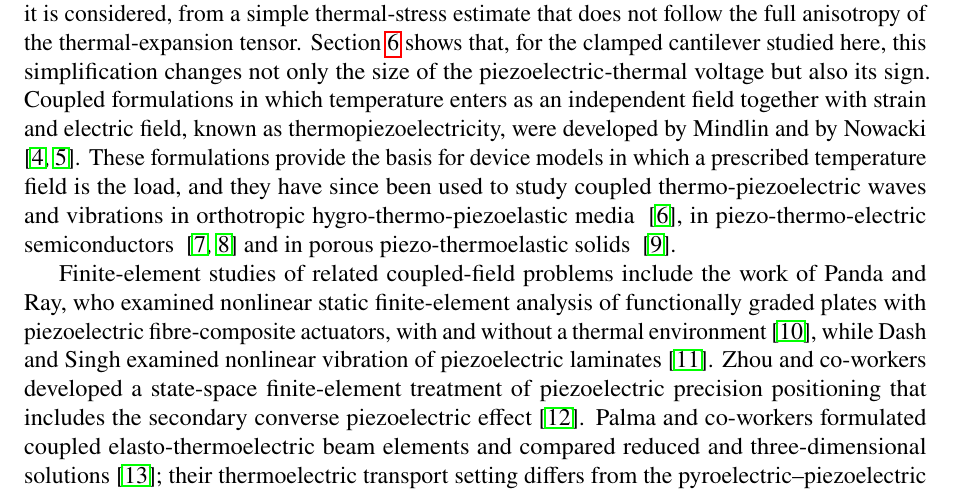
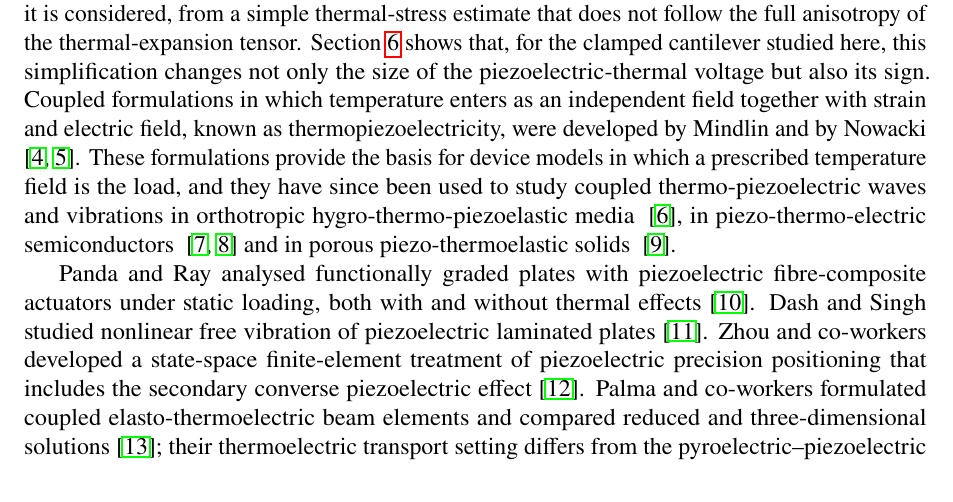
Before and after one commit to vipin-oss/FEM_5_16_OCT_AMME, a LaTeX paper (manuscript_FINEL.tex): part of page 2 of 28, cut so that both start at the same text. Compiled offline with pdfLaTeX.

Commit message:
Remove repetitive literature-review phrasing and clarify cited study descriptions

```diff
--- a/manuscript_FINEL.tex
+++ b/manuscript_FINEL.tex
@@ -93,7 +93,7 @@ semiconductors ~\cite{Gupta2024WRCM,Gupta2025HFF} and in porous piezo-thermoelas
 solids ~\cite{Das2026KG}.
 
 
-Finite-element studies of related coupled-field problems include the work of Panda and Ray, who examined nonlinear static finite-element analysis of functionally graded plates with piezoelectric fibre-composite actuators, with and without a thermal environment \cite{FINELPanda2008}, while Dash and Singh examined nonlinear vibration of piezoelectric laminates \cite{FINELDash2009}. Zhou and co-workers developed a state-space finite-element treatment of piezoelectric precision positioning that includes the secondary converse piezoelectric effect \cite{FINELZhou2015}. Palma and co-workers formulated coupled elasto-thermoelectric beam elements and compared reduced and three-dimensional solutions \cite{FINELPalma2017}; their thermoelectric transport setting differs from the pyroelectric--piezoelectric coupling studied here. More recent work includes reduced-order thermal--mechanical analysis of electronic modules \cite{FINELHassan2026}, and a second-order strain-gradient finite-element formulation with ellipsoidal nonlocal characteristic lengths by Gupta and co-workers \cite{FINELGupta2026}. Related $C^1$ Bogner--Fox--Schmit analysis of anisotropic strain-gradient boundary layers has also been reported by Rezk and co-workers \cite{FINELRezk2027}. Both strain-gradient studies concern higher-order mechanical models and do not validate the thermopiezoelectric voltage calculated here. This study examines the voltage-polarity error caused by omitting constrained transverse thermal expansion in the plane-strain reduction of a tetragonal crystal.
+Panda and Ray analysed functionally graded plates with piezoelectric fibre-composite actuators under static loading, both with and without thermal effects \cite{FINELPanda2008}. Dash and Singh studied nonlinear free vibration of piezoelectric laminated plates \cite{FINELDash2009}. Zhou and co-workers developed a state-space finite-element treatment of piezoelectric precision positioning that includes the secondary converse piezoelectric effect \cite{FINELZhou2015}. Palma and co-workers formulated coupled elasto-thermoelectric beam elements and compared reduced and three-dimensional solutions \cite{FINELPalma2017}; their thermoelectric transport setting differs from the pyroelectric--piezoelectric coupling studied here. More recent work includes reduced-order thermal--mechanical analysis of electronic modules \cite{FINELHassan2026}, and a second-order strain-gradient finite-element formulation with ellipsoidal nonlocal characteristic lengths by Gupta and co-workers \cite{FINELGupta2026}. Related $C^1$ Bogner--Fox--Schmit analysis of anisotropic strain-gradient boundary layers has also been reported by Rezk and co-workers \cite{FINELRezk2027}. Both strain-gradient studies concern higher-order mechanical models and do not validate the thermopiezoelectric voltage calculated here. This study examines the voltage-polarity error caused by omitting constrained transverse thermal expansion in the plane-strain reduction of a tetragonal crystal.
 
 Barium titanate (BaTiO$_3$) is a suitable material for such a study. Its
 room-temperature tetragonal phase has a complete, independently measured set of
```
